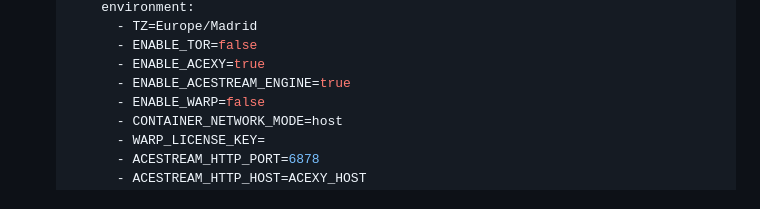
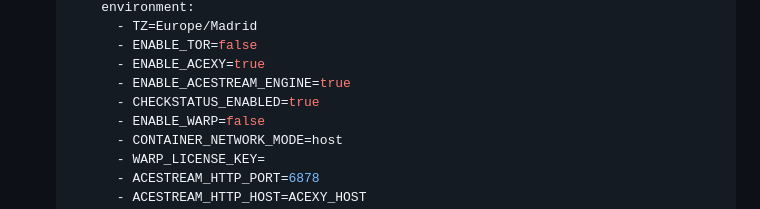
Before and after one commit to visesa84/acestream-scraper-PyAcexy, a Markdown page: README.md, the part around the change. GitHub-like rendering.

```diff
--- a/README.md
+++ b/README.md
@@ -55,6 +55,7 @@ A Python-based web scraping application that retrieves Acestream channel informa
 		 - ENABLE_TOR=false
 		 - ENABLE_ACEXY=true
 		 - ENABLE_ACESTREAM_ENGINE=true
+   		 - CHECKSTATUS_ENABLED=true
 		 - ENABLE_WARP=false
 		 - CONTAINER_NETWORK_MODE=host
 		 - WARP_LICENSE_KEY=
```
